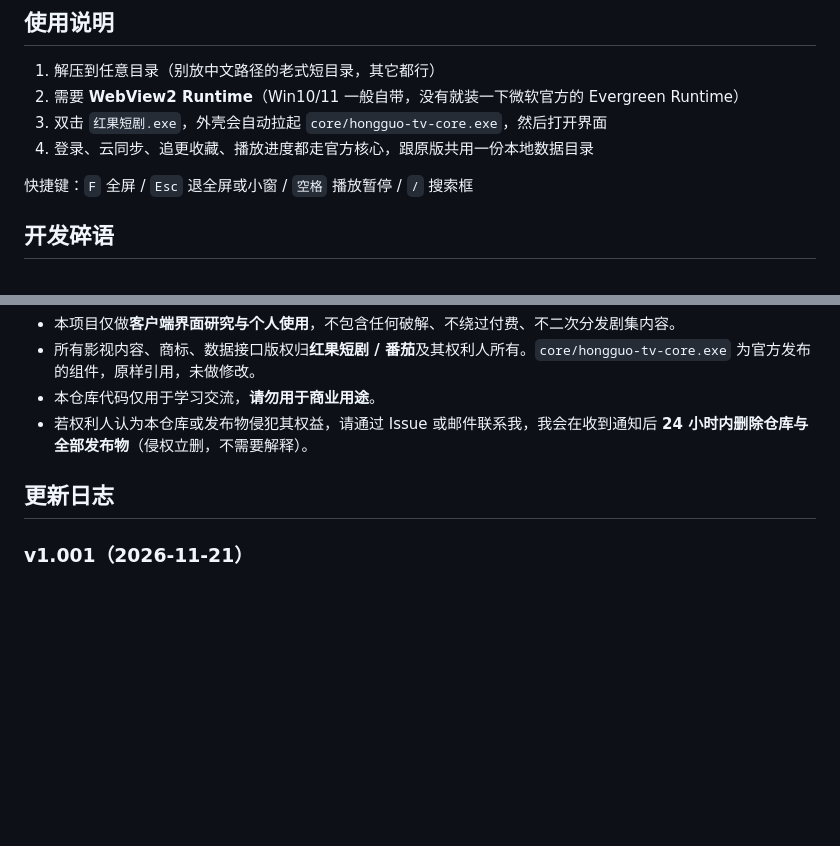
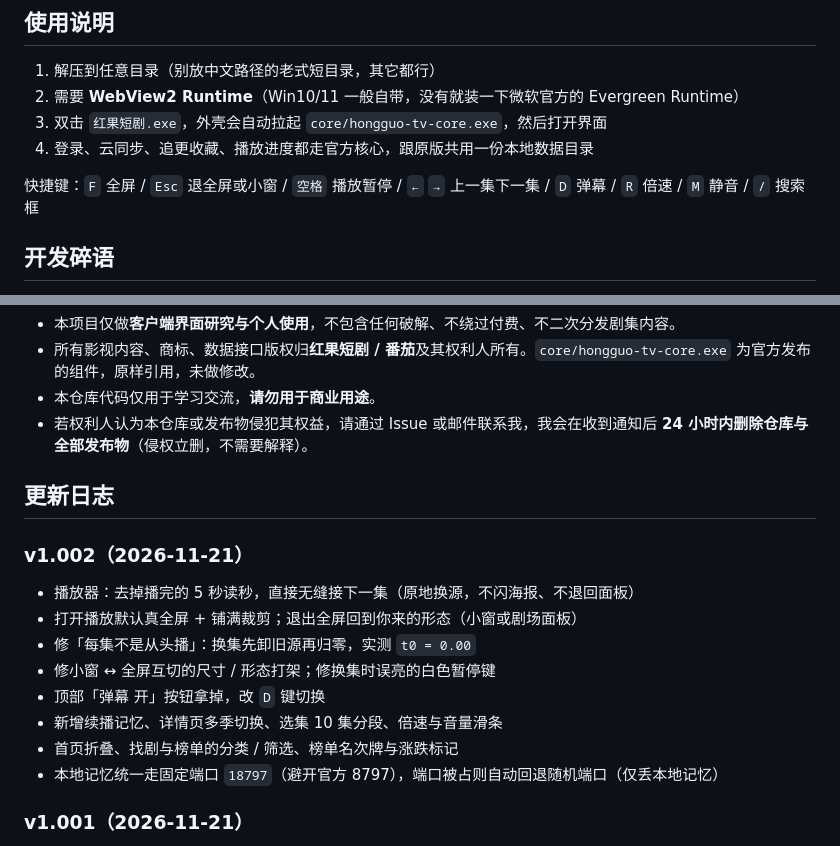
Before and after one commit to guhang42-jpg/hongguo-desktop-skin, a Markdown page: README.md, 2 parts joined by grey strips. Drawn GitHub-style; blank space fills up the shorter version.

```diff
--- a/README.md
+++ b/README.md
@@ -64,7 +73,7 @@ ui/index.html, ui/app.js, ui/icon.png
 3. 双击 `红果短剧.exe`，外壳会自动拉起 `core/hongguo-tv-core.exe`，然后打开界面
 4. 登录、云同步、追更收藏、播放进度都走官方核心，跟原版共用一份本地数据目录
 
-快捷键：`F` 全屏 / `Esc` 退全屏或小窗 / `空格` 播放暂停 / `/` 搜索框
+快捷键：`F` 全屏 / `Esc` 退全屏或小窗 / `空格` 播放暂停 / `←` `→` 上一集下一集 / `D` 弹幕 / `R` 倍速 / `M` 静音 / `/` 搜索框
 
 ## 开发碎语
 
@@ -97,6 +106,17 @@ ui/index.html, ui/app.js, ui/icon.png
 
 ## 更新日志
 
+### v1.002（2026-11-21）
+
+- 播放器：去掉播完的 5 秒读秒，直接无缝接下一集（原地换源，不闪海报、不退回面板）
+- 打开播放默认真全屏 + 铺满裁剪；退出全屏回到你来的形态（小窗或剧场面板）
+- 修「每集不是从头播」：换集先卸旧源再归零，实测 `t0 = 0.00`
+- 修小窗 ↔ 全屏互切的尺寸 / 形态打架；修换集时误亮的白色暂停键
+- 顶部「弹幕 开」按钮拿掉，改 `D` 键切换
+- 新增续播记忆、详情页多季切换、选集 10 集分段、倍速与音量滑条
+- 首页折叠、找剧与榜单的分类 / 筛选、榜单名次牌与涨跌标记
+- 本地记忆统一走固定端口 `18797`（避开官方 8797），端口被占则自动回退随机端口（仅丢本地记忆）
+
 ### v1.001（2026-11-21）
 
 - 首个对外版本：整套界面重做、幽光流星动态背景、剧场模式、小窗、画面三档、成长成就系统
```
Also changed, not shown: other parts of README.md (+24 -15 lines), docs/release-1.002.md (added, +41 -0 lines), docs/preview-seasons.png (added), 4 other files.
